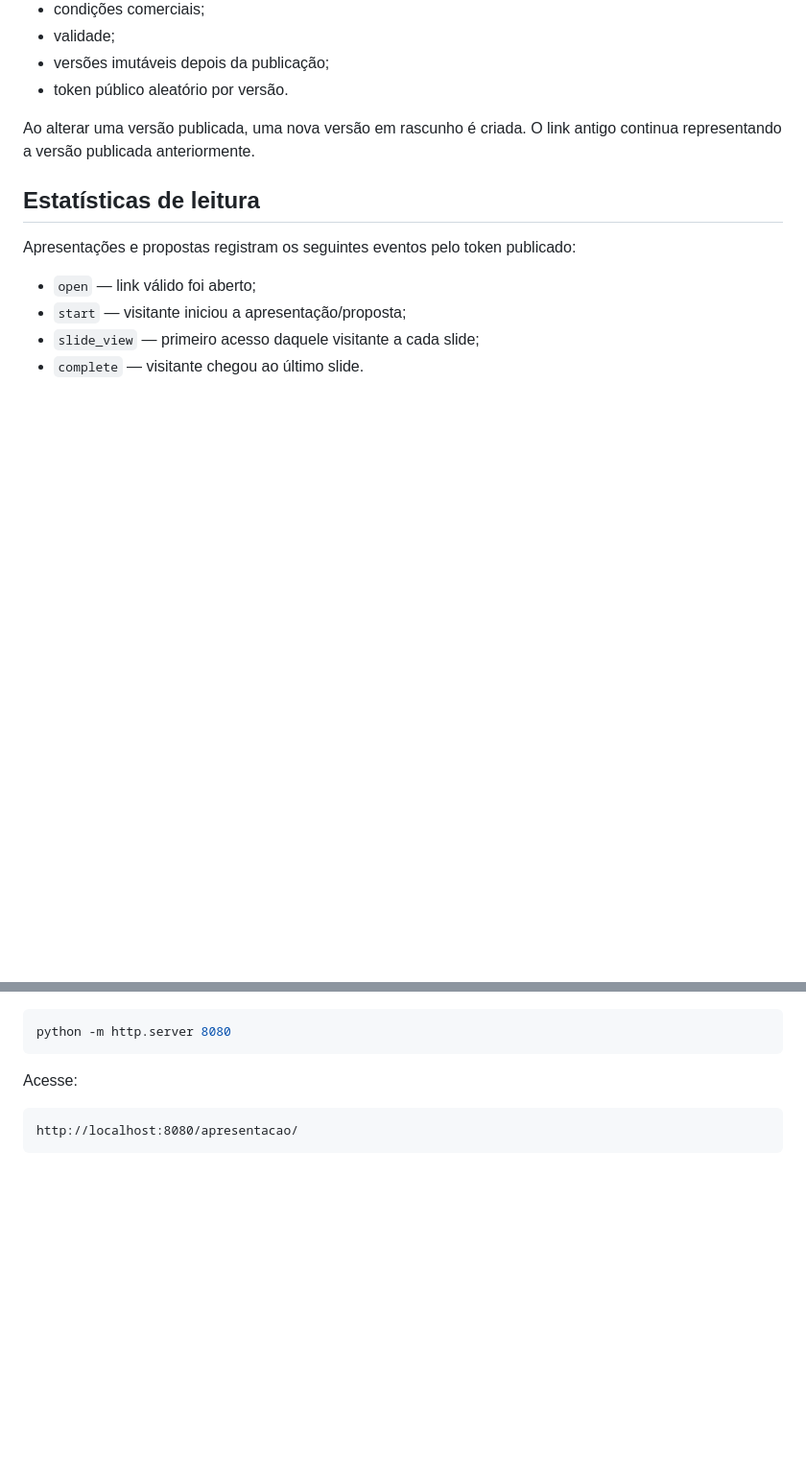
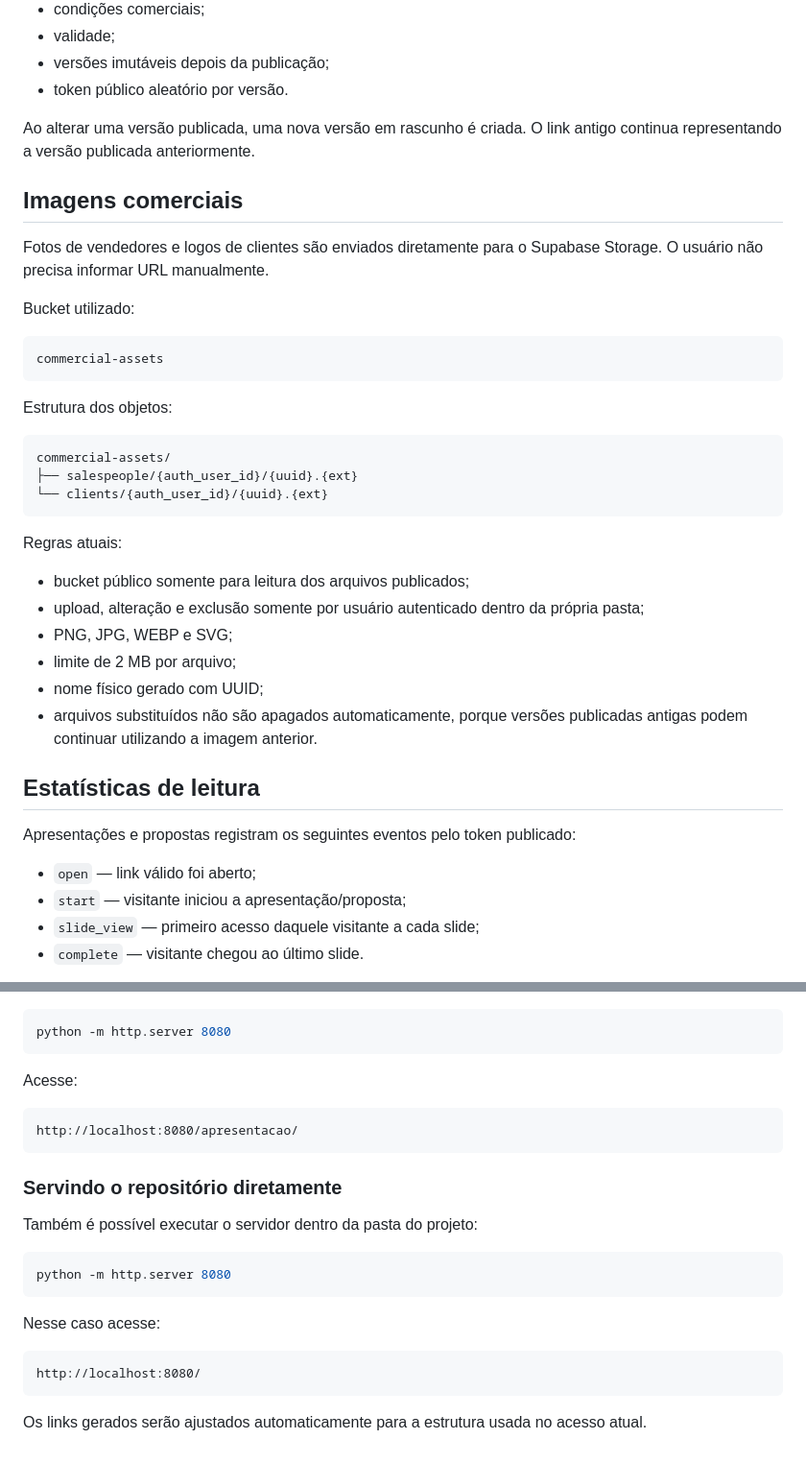
Before and after one commit to jefersonMarques/apresentacao-viagate, a Markdown page: README.md, 2 parts joined by grey strips. Shown at 96% size. Drawn GitHub-style; blank space fills up the shorter version.

````diff
--- a/README.md
+++ b/README.md
@@ -51,6 +53,33 @@ Cada proposta possui:
 
 Ao alterar uma versão publicada, uma nova versão em rascunho é criada. O link antigo continua representando a versão publicada anteriormente.
 
+## Imagens comerciais
+
+Fotos de vendedores e logos de clientes são enviados diretamente para o Supabase Storage. O usuário não precisa informar URL manualmente.
+
+Bucket utilizado:
+
+```text
+commercial-assets
+```
+
+Estrutura dos objetos:
+
+```text
+commercial-assets/
+├── salespeople/{auth_user_id}/{uuid}.{ext}
+└── clients/{auth_user_id}/{uuid}.{ext}
+```
+
+Regras atuais:
+
+- bucket público somente para leitura dos arquivos publicados;
+- upload, alteração e exclusão somente por usuário autenticado dentro da própria pasta;
+- PNG, JPG, WEBP e SVG;
+- limite de 2 MB por arquivo;
+- nome físico gerado com UUID;
+- arquivos substituídos não são apagados automaticamente, porque versões publicadas antigas podem continuar utilizando a imagem anterior.
+
 ## Estatísticas de leitura
 
 Apresentações e propostas registram os seguintes eventos pelo token publicado:
@@ -158,3 +192,19 @@ Acesse:
 ```text
 http://localhost:8080/apresentacao/
 ```
+
+### Servindo o repositório diretamente
+
+Também é possível executar o servidor dentro da pasta do projeto:
+
+```bash
+python -m http.server 8080
+```
+
+Nesse caso acesse:
+
+```text
+http://localhost:8080/
+```
+
+Os links gerados serão ajustados automaticamente para a estrutura usada no acesso atual.
````
Also changed, not shown: other parts of README.md (+19 -12 lines).
